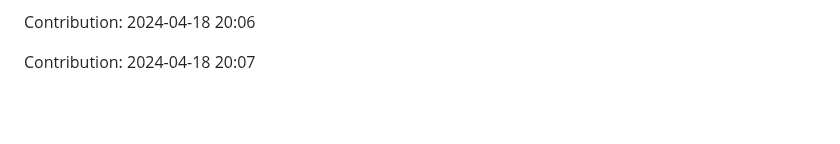
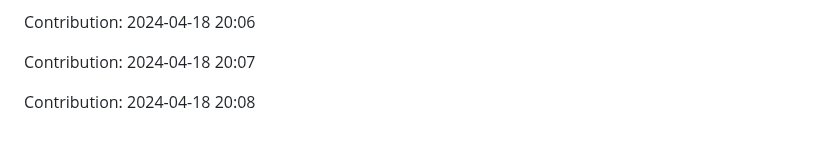
Before and after one commit to orion9ftf/ruby, a Markdown page: README.md, the part around the change. Rendered like a GitHub page; blank space fills up the shorter version.

Commit message:
"Contribution: 2024-04-18 20:08"

```diff
--- a/README.md
+++ b/README.md
@@ -1259,3 +1259,5 @@ Contribution: 2024-04-18 20:05
 Contribution: 2024-04-18 20:06
 
 Contribution: 2024-04-18 20:07
+
+Contribution: 2024-04-18 20:08
```
